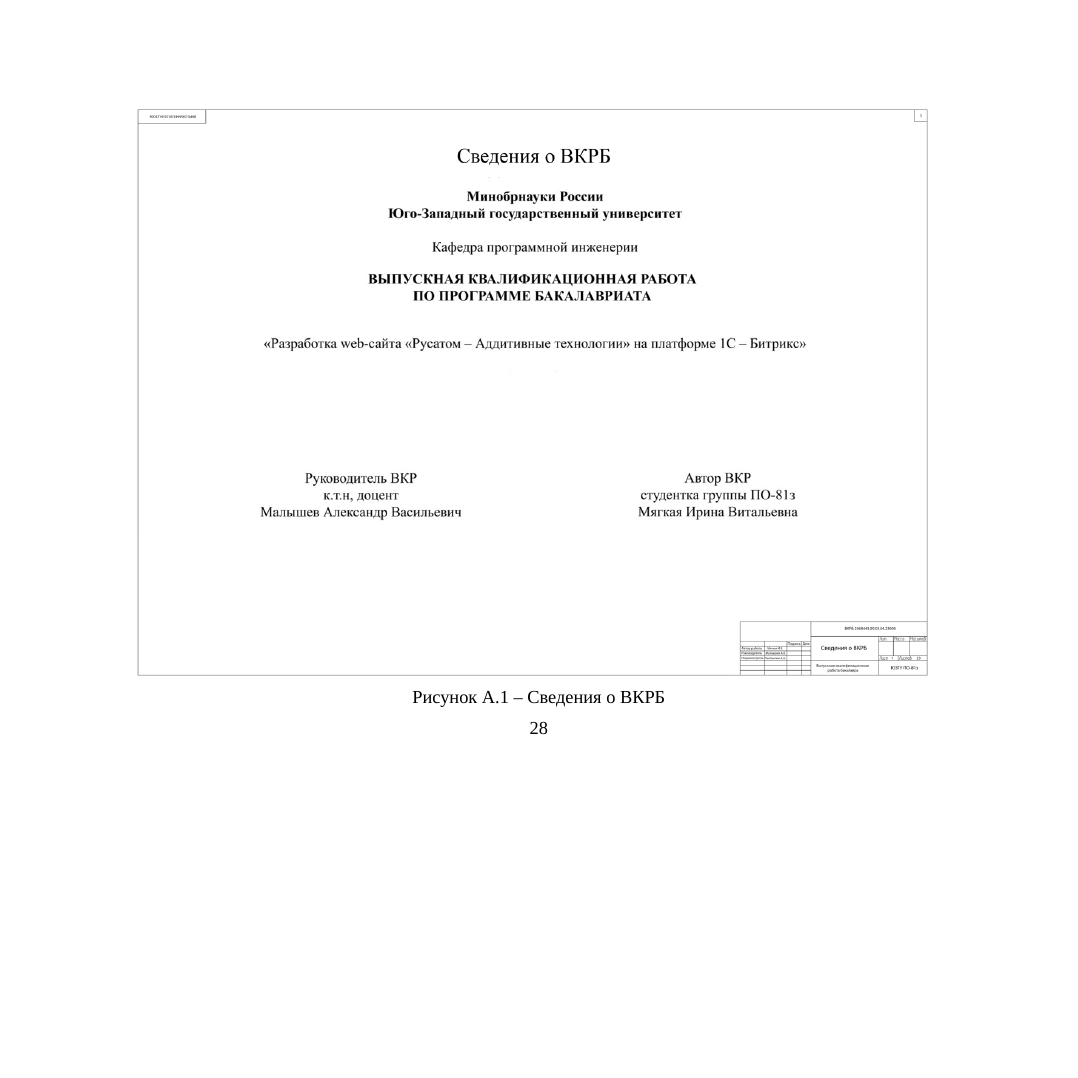
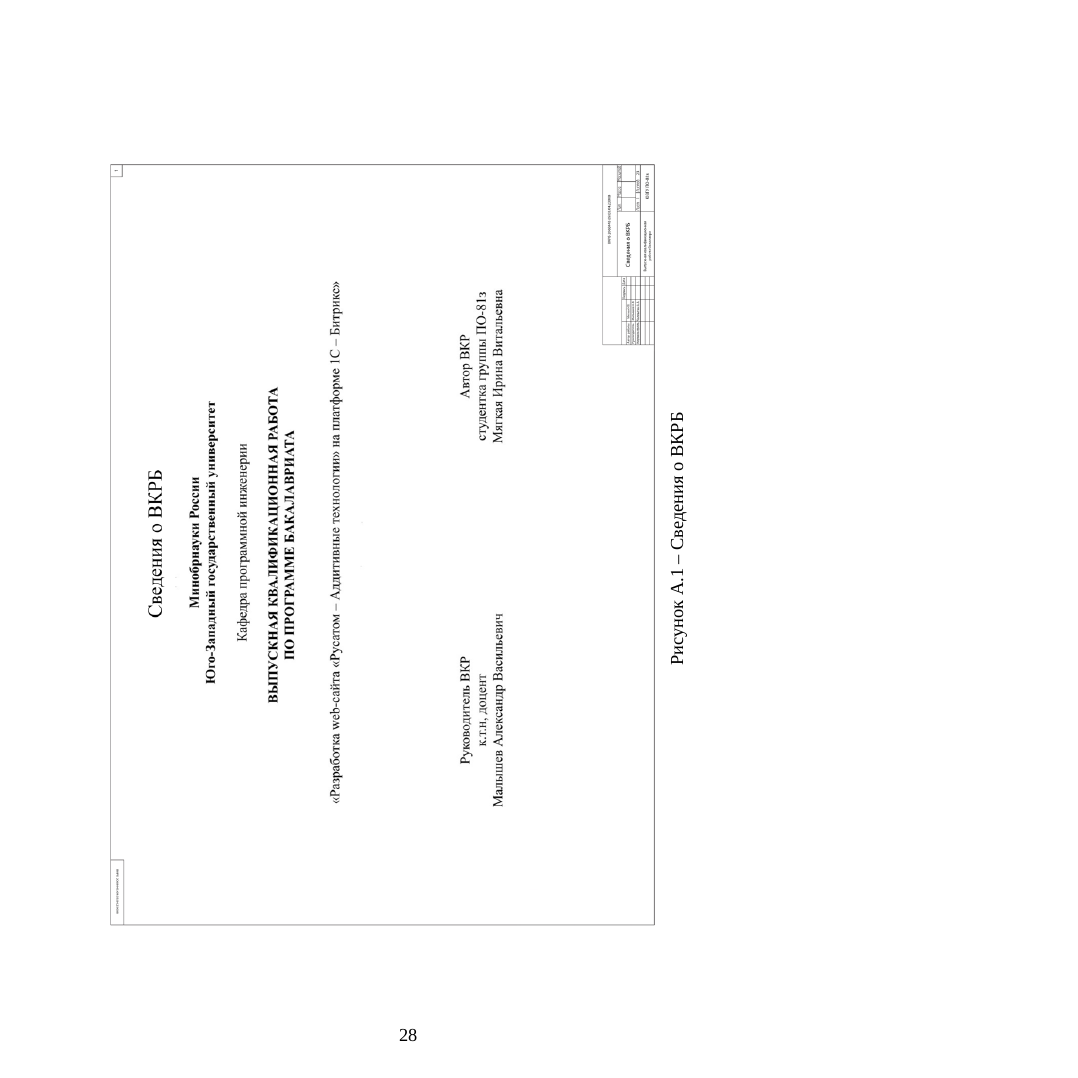
Before and after one commit to alex-chaplygin/vkr-class, a LaTeX document (main.tex, which reads vkr.cls, Плакаты.tex): page 28 of 38 before the commit and page 28 of 37 after it, the shorter picture padded with empty space. Compiled offline with XeLaTeX; a missing font is replaced by an installed copy or a similar font.

Commit message:
Альбомные листы как поворот на 90 градусов

```diff
--- a/vkr.cls
+++ b/vkr.cls
@@ -93,7 +93,6 @@
   \setlength{\columnwidth}{\textwidth}
   \setlength{\@colht}\textheight
   \setlength{\@colroom}\textheight
-  \setbox\@outputbox \vbox to \@colht {\unvbox\@outputbox}
 }
 \setuppage\pagetop\pagebottom\pageleft\pageright\pwidth\pheight
 
@@ -495,13 +494,31 @@
     \string\setcounter{tablecnt}{\arabic{tablecnt}}}
 }
 
-% Альбомный лист
+% Альбомный лист как поворот на 90 градусов
+
+\def\LS@rot{%
+  \setbox\@outputbox\vbox{\hbox{\rotatebox{90}{\box\@outputbox}}}}
+
 \newenvironment{landscape}
-               {\newpage
-                 \eject\setuppage\pageleft\pageright\pagebottom\pagetop\pheight\pwidth
+               {\clearpage
+                 \begingroup
+                 \vsize=\textwidth
+                 \hsize=\textheight
+                 \linewidth=\hsize
+                 \columnwidth=\hsize
+                 \@colroom=\vsize
+                 \textheight=\vsize
+                 \@colht=\vsize
+                 \let\LS@makecol=\@makecol
+                 \let\LS@makefcolumn=\@makefcolumn
+                 \def\@makecol{\LS@makecol\LS@rot}%
+                 \def\@makefcolumn##1{\LS@makefcolumn{##1}\LS@rot}
                }
-               {\eject\setuppage\pagetop\pagebottom\pageleft\pageright\pwidth\pheight
-  \setlength{\@colht}\pheight
+               { \clearpage
+                 \endgroup
+                 \global\@colht=\textheight
+                 \global\vsize=\textheight
+                 \global\@colroom=\textheight
                }
 
 % Плакаты
--- a/Плакаты.tex
+++ b/Плакаты.tex
@@ -9,7 +9,7 @@
 \begin{landscape}
 
 \begin{плакат}
-    \includegraphics[width=0.85\linewidth]{плакат1.png}
+    \includegraphics[width=0.82\linewidth]{плакат1.png}
     \заголовок{Сведения о ВКРБ}
     \label{pl1:image}
 \end{плакат}
```
Also changed, not shown: Код.tex (+0 -8 lines), Плакаты.tex (7 more changed lines).
